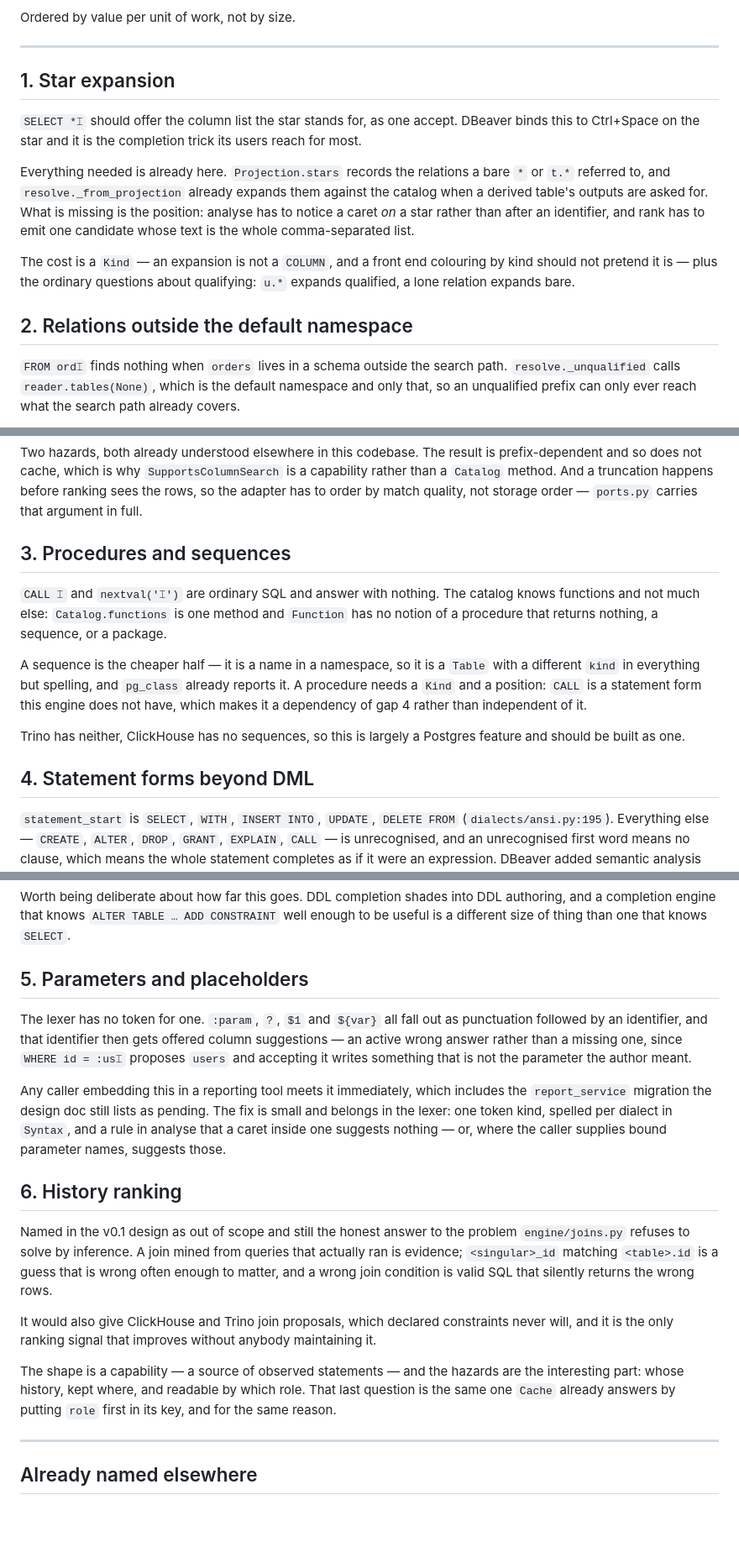
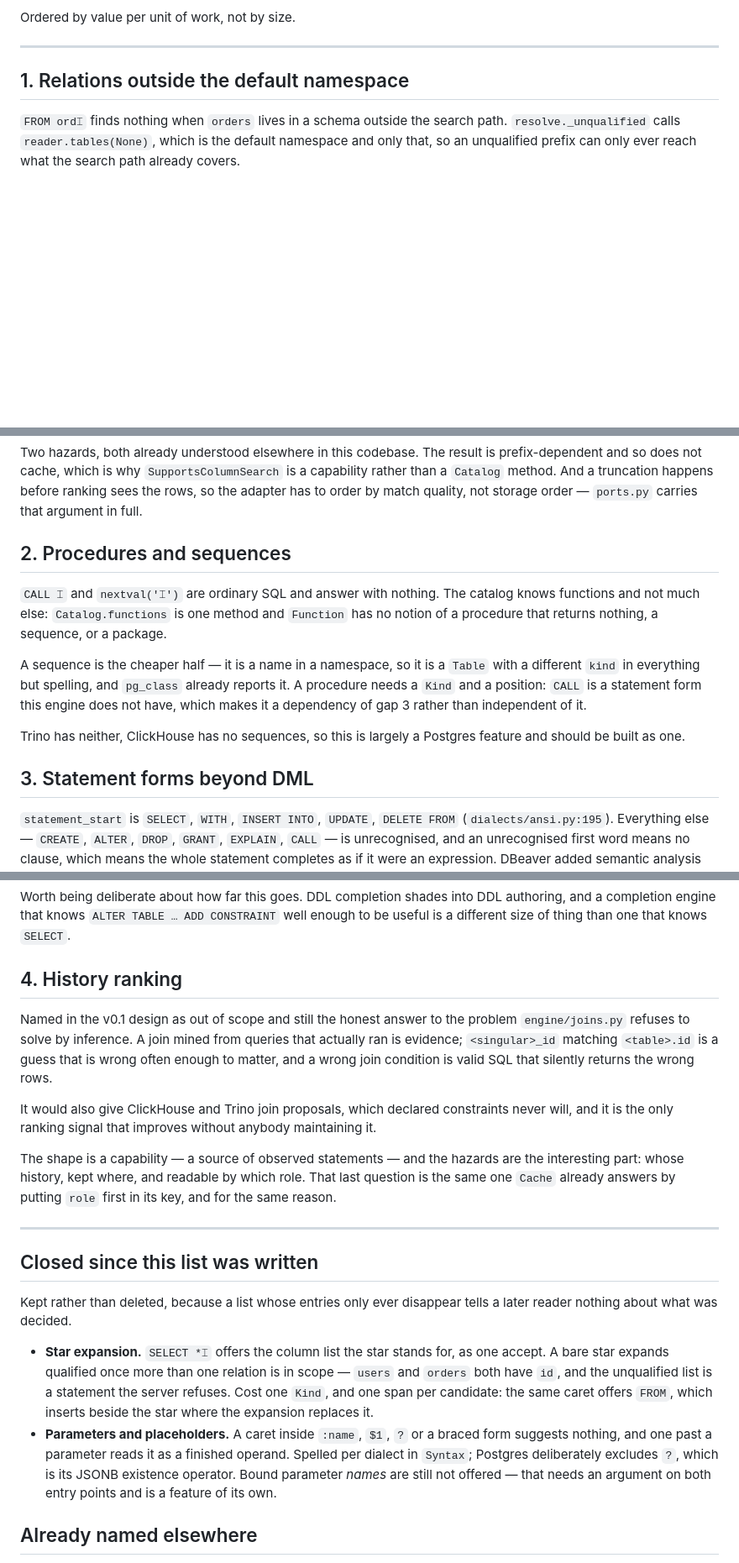
Before and after one commit to discrimy/pysqlsuggestions, a Markdown page: docs/gaps.md, 3 parts joined by grey strips. Shown at 84% size. GitHub-like rendering; blank space fills up the shorter version.

```diff
--- a/docs/gaps.md
+++ b/docs/gaps.md
@@ -12,24 +12,7 @@ Ordered by value per unit of work, not by size.
 
 ---
 
-## 1. Star expansion
-
-`SELECT *⌶` should offer the column list the star stands for, as one accept.
-DBeaver binds this to Ctrl+Space on the star and it is the completion trick its
-users reach for most.
-
-Everything needed is already here. `Projection.stars` records the relations a
-bare `*` or `t.*` referred to, and `resolve._from_projection` already expands
-them against the catalog when a derived table's outputs are asked for. What is
-missing is the position: analyse has to notice a caret *on* a star rather than
-after an identifier, and rank has to emit one candidate whose text is the whole
-comma-separated list.
-
-The cost is a `Kind` — an expansion is not a `COLUMN`, and a front end colouring
-by kind should not pretend it is — plus the ordinary questions about qualifying:
-`u.*` expands qualified, a lone relation expands bare.
-
-## 2. Relations outside the default namespace
+## 1. Relations outside the default namespace
 
 `FROM ord⌶` finds nothing when `orders` lives in a schema outside the search
 path. `resolve._unqualified` calls `reader.tables(None)`, which is the default
@@ -49,7 +32,7 @@ capability rather than a `Catalog` method. And a truncation happens before
 ranking sees the rows, so the adapter has to order by match quality, not storage
 order — `ports.py` carries that argument in full.
 
-## 3. Procedures and sequences
+## 2. Procedures and sequences
 
 `CALL ⌶` and `nextval('⌶')` are ordinary SQL and answer with nothing. The
 catalog knows functions and not much else: `Catalog.functions` is one method and
@@ -59,13 +42,13 @@ package.
 A sequence is the cheaper half — it is a name in a namespace, so it is a `Table`
 with a different `kind` in everything but spelling, and `pg_class` already
 reports it. A procedure needs a `Kind` and a position: `CALL` is a statement
-form this engine does not have, which makes it a dependency of gap 4 rather than
+form this engine does not have, which makes it a dependency of gap 3 rather than
 independent of it.
 
 Trino has neither, ClickHouse has no sequences, so this is largely a Postgres
 feature and should be built as one.
 
-## 4. Statement forms beyond DML
+## 3. Statement forms beyond DML
 
 `statement_start` is `SELECT`, `WITH`, `INSERT INTO`, `UPDATE`, `DELETE FROM`
 (`dialects/ansi.py:195`). Everything else — `CREATE`, `ALTER`, `DROP`, `GRANT`,
@@ -84,21 +67,7 @@ authoring, and a completion engine that knows `ALTER TABLE … ADD CONSTRAINT`
 well enough to be useful is a different size of thing than one that knows
 `SELECT`.
 
-## 5. Parameters and placeholders
-
-The lexer has no token for one. `:param`, `?`, `$1` and `${var}` all fall out as
-punctuation followed by an identifier, and that identifier then gets offered
-column suggestions — an active wrong answer rather than a missing one, since
-`WHERE id = :us⌶` proposes `users` and accepting it writes something that is not
-the parameter the author meant.
-
-Any caller embedding this in a reporting tool meets it immediately, which
-includes the `report_service` migration the design doc still lists as pending.
-The fix is small and belongs in the lexer: one token kind, spelled per dialect
-in `Syntax`, and a rule in analyse that a caret inside one suggests nothing —
-or, where the caller supplies bound parameter names, suggests those.
-
-## 6. History ranking
+## 4. History ranking
 
 Named in the v0.1 design as out of scope and still the honest answer to the
 problem `engine/joins.py` refuses to solve by inference. A join mined from
@@ -116,6 +85,24 @@ That last question is the same one `Cache` already answers by putting `role`
 first in its key, and for the same reason.
 
 ---
+
+## Closed since this list was written
+
+Kept rather than deleted, because a list whose entries only ever disappear tells
+a later reader nothing about what was decided.
+
+- **Star expansion.** `SELECT *⌶` offers the column list the star stands for, as
+  one accept. A bare star expands qualified once more than one relation is in
+  scope — `users` and `orders` both have `id`, and the unqualified list is a
+  statement the server refuses. Cost one `Kind`, and one span per candidate:
+  the same caret offers `FROM`, which inserts beside the star where the
+  expansion replaces it.
+- **Parameters and placeholders.** A caret inside `:name`, `$1`, `?` or a
+  braced form suggests nothing, and one past a parameter reads it as a finished
+  operand. Spelled per dialect in `Syntax`; Postgres deliberately excludes `?`,
+  which is its JSONB existence operator. Bound parameter *names* are still not
+  offered — that needs an argument on both entry points and is a feature of its
+  own.
 
 ## Already named elsewhere
 
```
Also changed, not shown: other parts of docs/gaps.md (+1 -1 lines), CHANGELOG.md (+55 -0 lines), README.md (+3 -3 lines).
